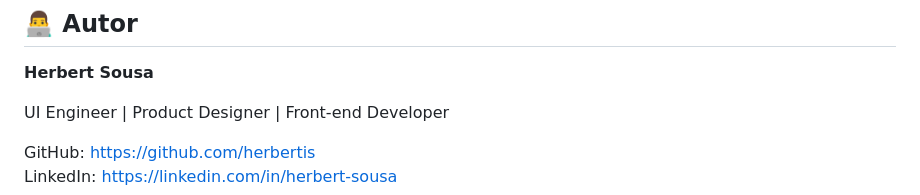
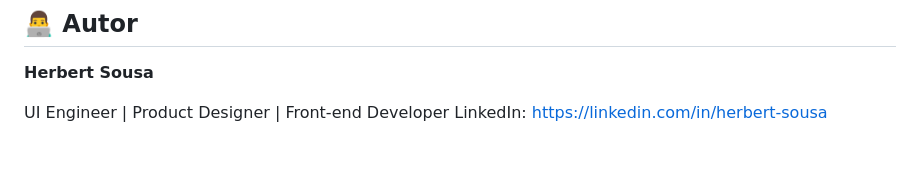
Before and after one commit to herbertis/redmi-watch-3-active, a Markdown page: README.md, the part around the change. Drawn GitHub-style; blank space fills up the shorter version.

```diff
--- a/README.md
+++ b/README.md
@@ -67,6 +67,4 @@ Principais benefícios desta abordagem:
 **Herbert Sousa**
 
 UI Engineer | Product Designer | Front-end Developer
-
-GitHub: https://github.com/herbertis
 LinkedIn: https://linkedin.com/in/herbert-sousa
```
